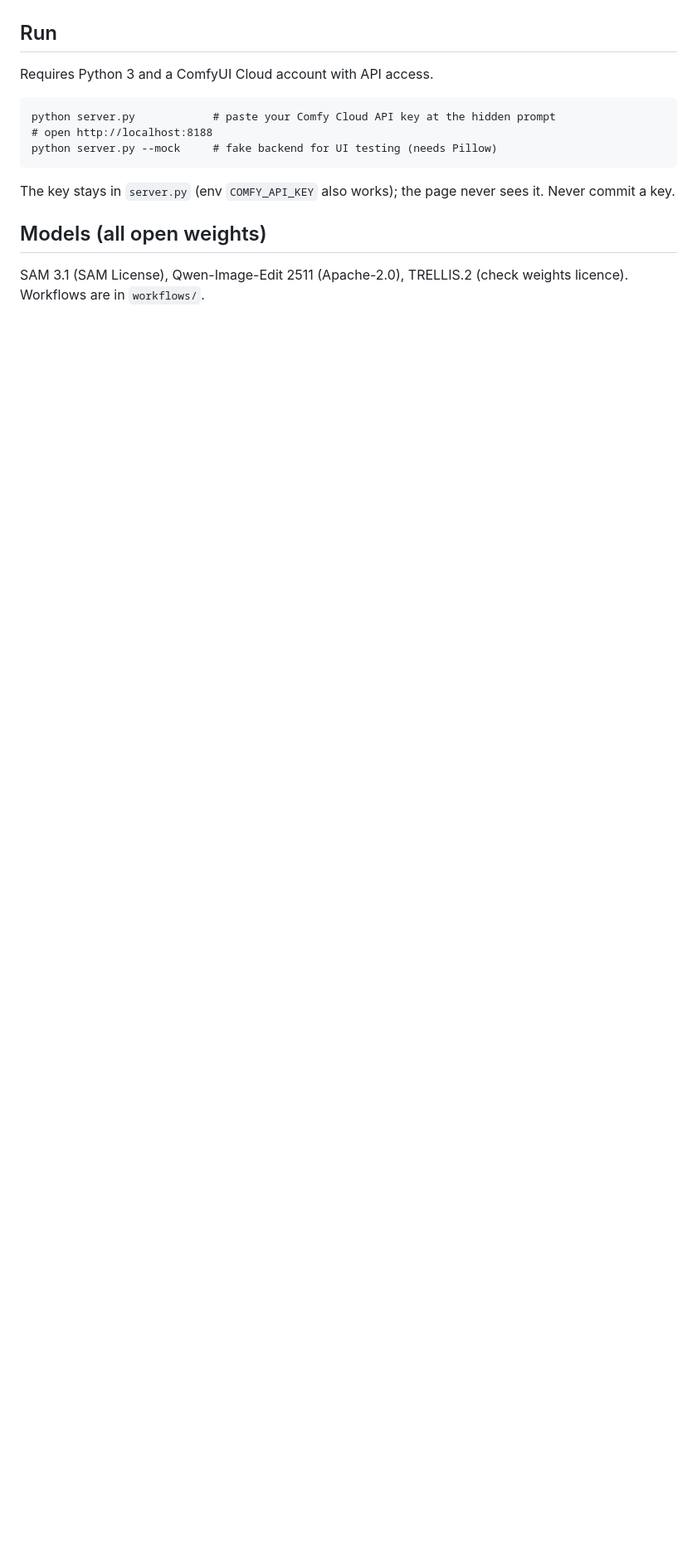
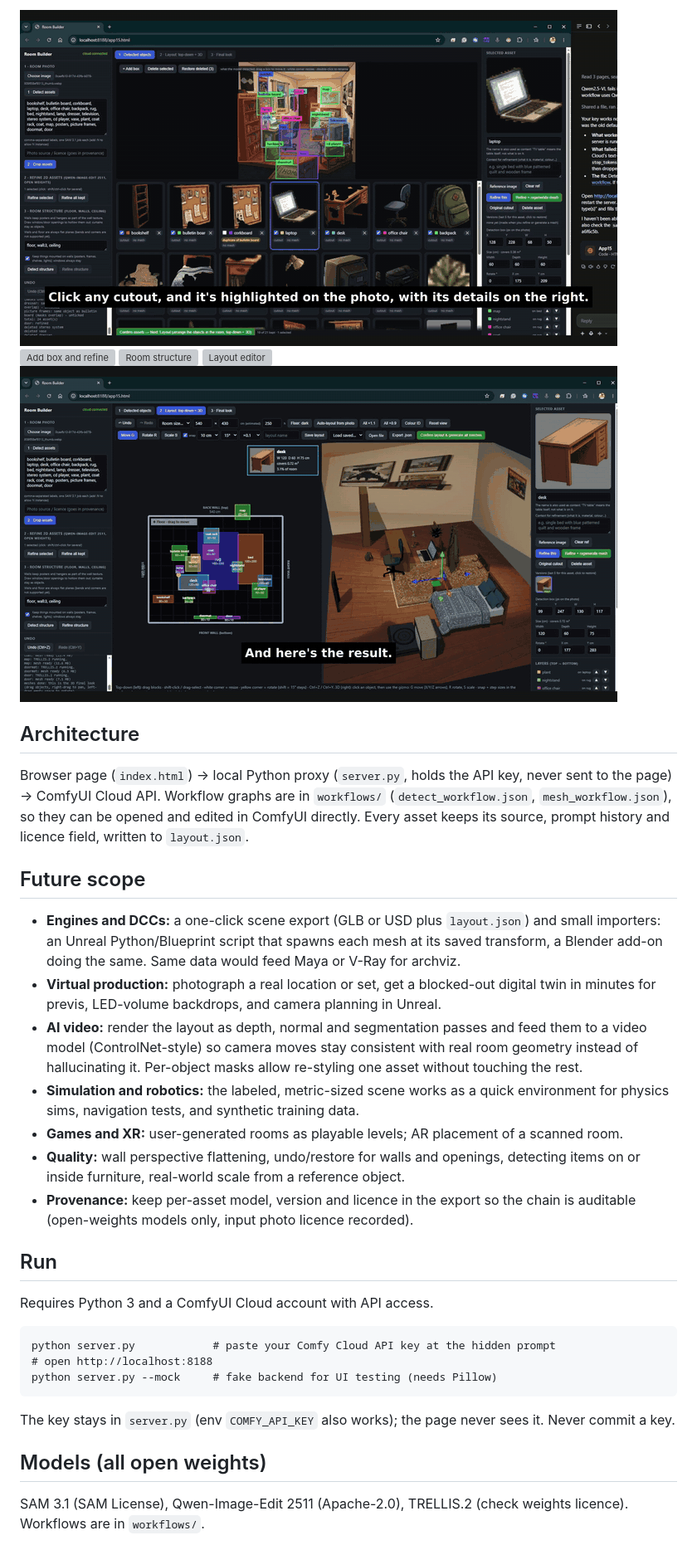
Before and after one commit to Pratyush68/Native-Gen, a Markdown page: README.md, the part around one of its changes. Shown at 83% size. Rendered like a GitHub page; pictures changed too: media/02-crop-boxes.gif (added), media/06-generate-meshes.gif (added); blank space fills up the shorter version; grey boxes are pictures that could not be loaded.

```diff
--- a/README.md
+++ b/README.md
@@ -13,3 +23,20 @@ Built for the Comfy Org Open Source Higgsfield challenge (Most Innovative, Open
+![Crop boxes](media/02-crop-boxes.gif)
+![Add box and refine](media/03-add-box-refine.gif)
+![Room structure](media/04-room-structure.gif)
+![Layout editor](media/05-layout-editor.gif)
+![Generate meshes](media/06-generate-meshes.gif)
+
+## Architecture
+Browser page (`index.html`) -> local Python proxy (`server.py`, holds the API key, never sent to the page) -> ComfyUI Cloud API. Workflow graphs are in `workflows/` (`detect_workflow.json`, `mesh_workflow.json`), so they can be opened and edited in ComfyUI directly. Every asset keeps its source, prompt history and licence field, written to `layout.json`.
+
+## Future scope
+- **Engines and DCCs:** a one-click scene export (GLB or USD plus `layout.json`) and small importers: an Unreal Python/Blueprint script that spawns each mesh at its saved transform, a Blender add-on doing the same. Same data would feed Maya or V-Ray for archviz.
+- **Virtual production:** photograph a real location or set, get a blocked-out digital twin in minutes for previs, LED-volume backdrops, and camera planning in Unreal.
+- **AI video:** render the layout as depth, normal and segmentation passes and feed them to a video model (ControlNet-style) so camera moves stay consistent with real room geometry instead of hallucinating it. Per-object masks allow re-styling one asset without touching the rest.
+- **Simulation and robotics:** the labeled, metric-sized scene works as a quick environment for physics sims, navigation tests, and synthetic training data.
+- **Games and XR:** user-generated rooms as playable levels; AR placement of a scanned room.
+- **Quality:** wall perspective flattening, undo/restore for walls and openings, detecting items on or inside furniture, real-world scale from a reference object.
+- **Provenance:** keep per-asset model, version and licence in the export so the chain is auditable (open-weights models only, input photo licence recorded).
 
 ## Run
 Requires Python 3 and a ComfyUI Cloud account with API access.
```
Also changed, not shown: other parts of README.md (+19 -9 lines), 5 other files.
